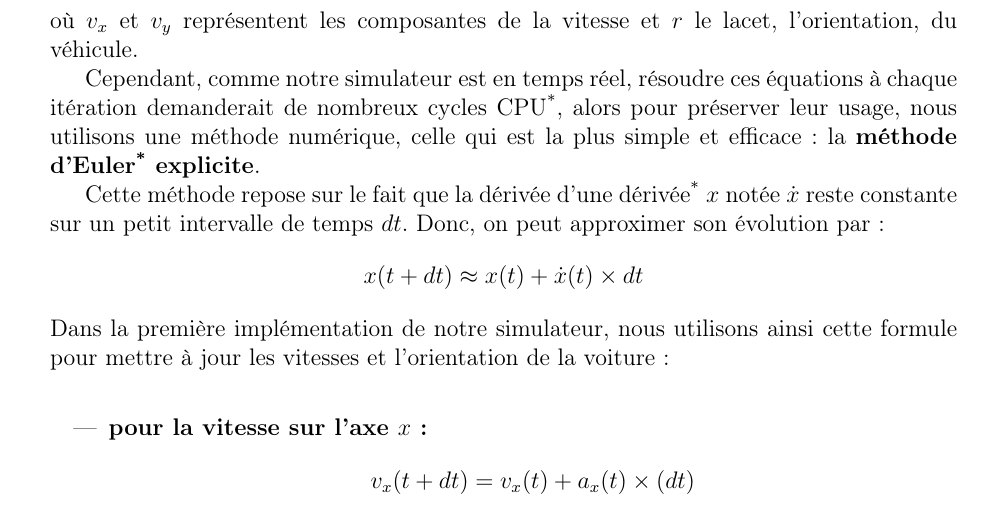
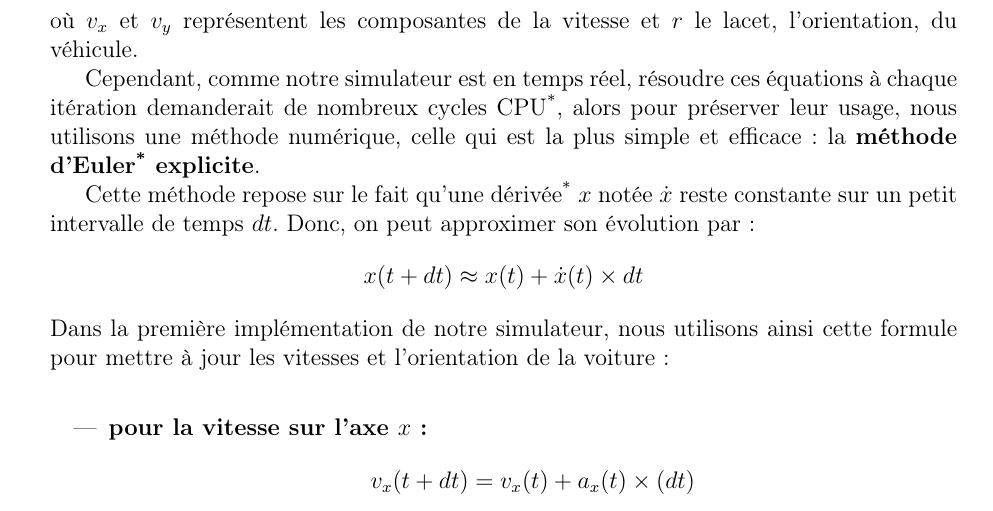
Before and after one commit to QuentinRdl/Driving-Sim, a LaTeX document (LaTeX/driving_sim_report.tex, which reads LaTeX/subpart/20_implementation_physique_modelisation_dyn_vehicule.tex): part of page 6 of 41, cut so that both start at the same text. Compiled offline with pdfLaTeX.

Commit message:
[FIX] - Dérivée de dérivée

```diff
--- a/LaTeX/subpart/20_implementation_physique_modelisation_dyn_vehicule.tex
+++ b/LaTeX/subpart/20_implementation_physique_modelisation_dyn_vehicule.tex
@@ -44,7 +44,7 @@ où $v_x$ et $v_y$ représentent les composantes de la vitesse et $r$ le lacet,
 
 Cependant, comme notre simulateur est en temps réel, résoudre ces équations à chaque itération demanderait de nombreux \gls{cyclesCPU}, alors pour préserver leur usage, nous utilisons une méthode numérique, celle qui est la plus simple et efficace : la \textbf{\gls{euler_explicite} explicite}.
 
-Cette méthode repose sur le fait que la dérivée d'une \gls{derivee} $x$ notée $\dot{x}$ reste constante sur un petit intervalle de temps $dt$.
+Cette méthode repose sur le fait qu'une \gls{derivee} $x$ notée $\dot{x}$ reste constante sur un petit intervalle de temps $dt$.
 Donc, on peut approximer son évolution par :
 $$x(t+dt) \approx x(t) + \dot{x}(t) \times dt$$
 Dans la première implémentation de notre simulateur, nous utilisons ainsi cette formule pour mettre à jour les vitesses et l'orientation de la voiture :
```
